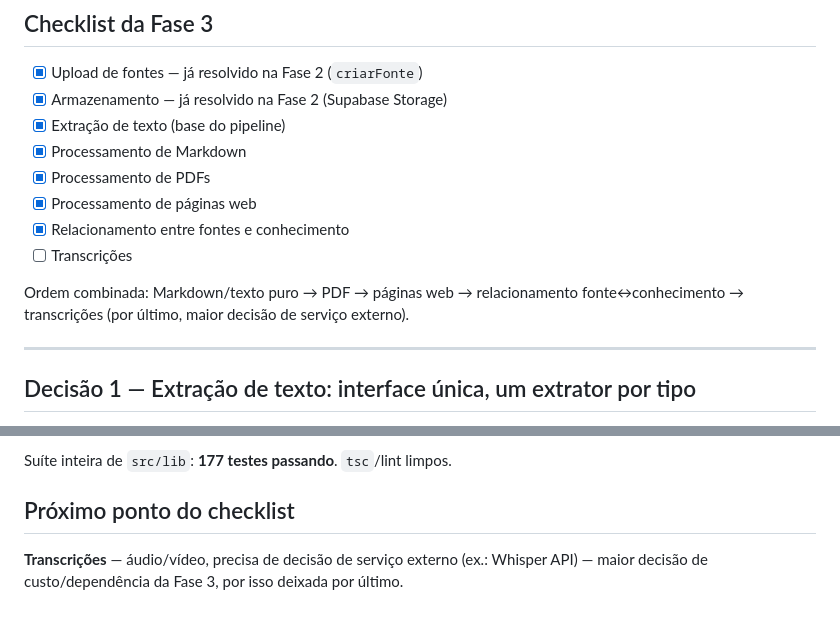
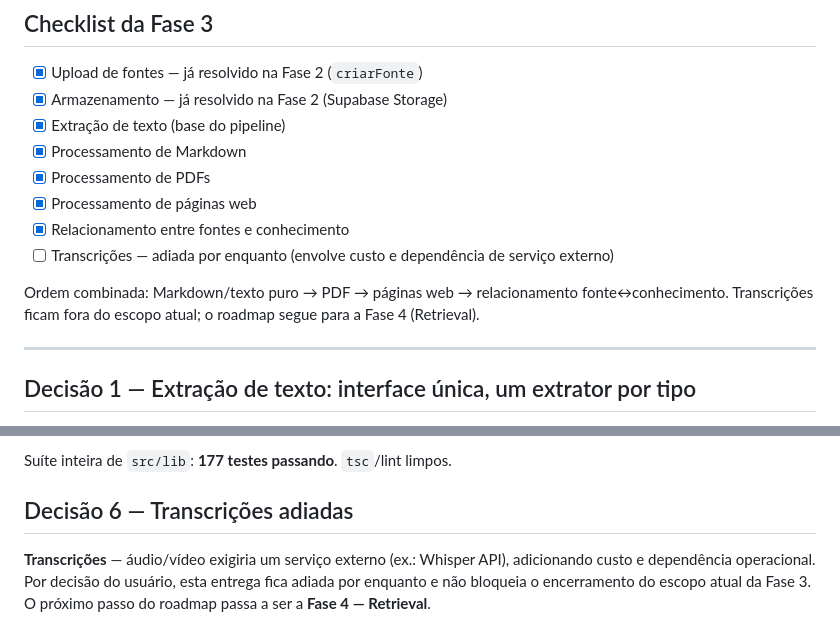
Before and after one commit to brunoaugusto1510/Bimo, a Markdown page: docs/Bimo - Sources & Ingestion (Fase 3).md, 2 parts joined by grey strips. Drawn GitHub-style.

Commit message:
feat: atualiza status das transcrições no checklist da Fase 3 e ajusta a descrição da decisão

```diff
--- a/docs/Bimo - Sources & Ingestion (Fase 3).md
+++ b/docs/Bimo - Sources & Ingestion (Fase 3).md
@@ -13,9 +13,9 @@
 - [x] Processamento de PDFs
 - [x] Processamento de páginas web
 - [x] Relacionamento entre fontes e conhecimento
-- [ ] Transcrições
+- [ ] Transcrições — adiada por enquanto (envolve custo e dependência de serviço externo)
 
-Ordem combinada: Markdown/texto puro → PDF → páginas web → relacionamento fonte↔conhecimento → transcrições (por último, maior decisão de serviço externo).
+Ordem combinada: Markdown/texto puro → PDF → páginas web → relacionamento fonte↔conhecimento. Transcrições ficam fora do escopo atual; o roadmap segue para a Fase 4 (Retrieval).
 
 ---
 
@@ -76,6 +76,6 @@ Testado com mocks (Gemini, extração, criação de Entidade/Nota, proveniência
 
 Suíte inteira de `src/lib`: **177 testes passando**. `tsc`/lint limpos.
 
-## Próximo ponto do checklist
+## Decisão 6 — Transcrições adiadas
 
-**Transcrições** — áudio/vídeo, precisa de decisão de serviço externo (ex.: Whisper API) — maior decisão de custo/dependência da Fase 3, por isso deixada por último.
+**Transcrições** — áudio/vídeo exigiria um serviço externo (ex.: Whisper API), adicionando custo e dependência operacional. Por decisão do usuário, esta entrega fica adiada por enquanto e não bloqueia o encerramento do escopo atual da Fase 3. O próximo passo do roadmap passa a ser a **Fase 4 — Retrieval**.
```
Also changed, not shown: docs/Bimo - Visão e Direção do Projeto.md (+1 -1 lines).
